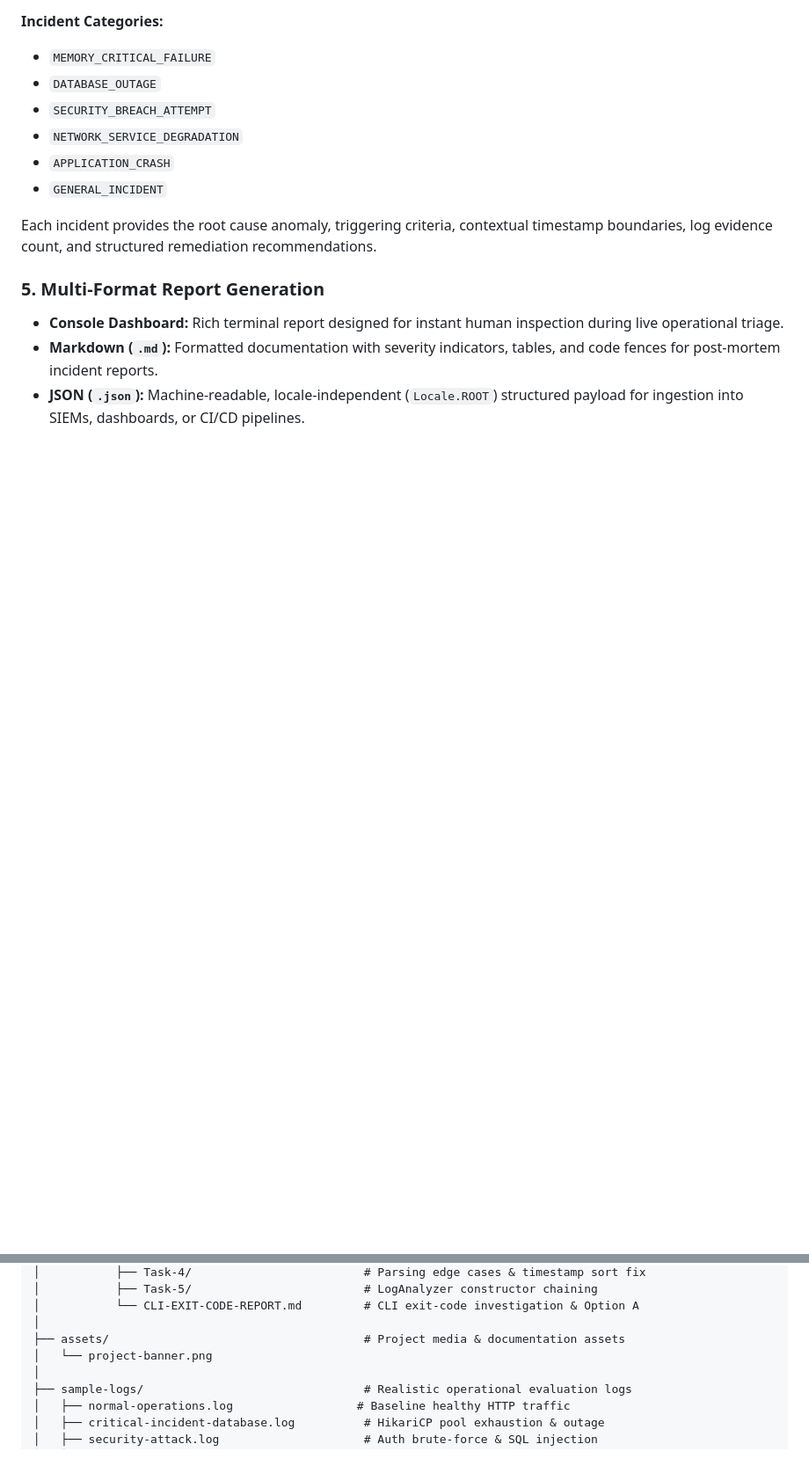
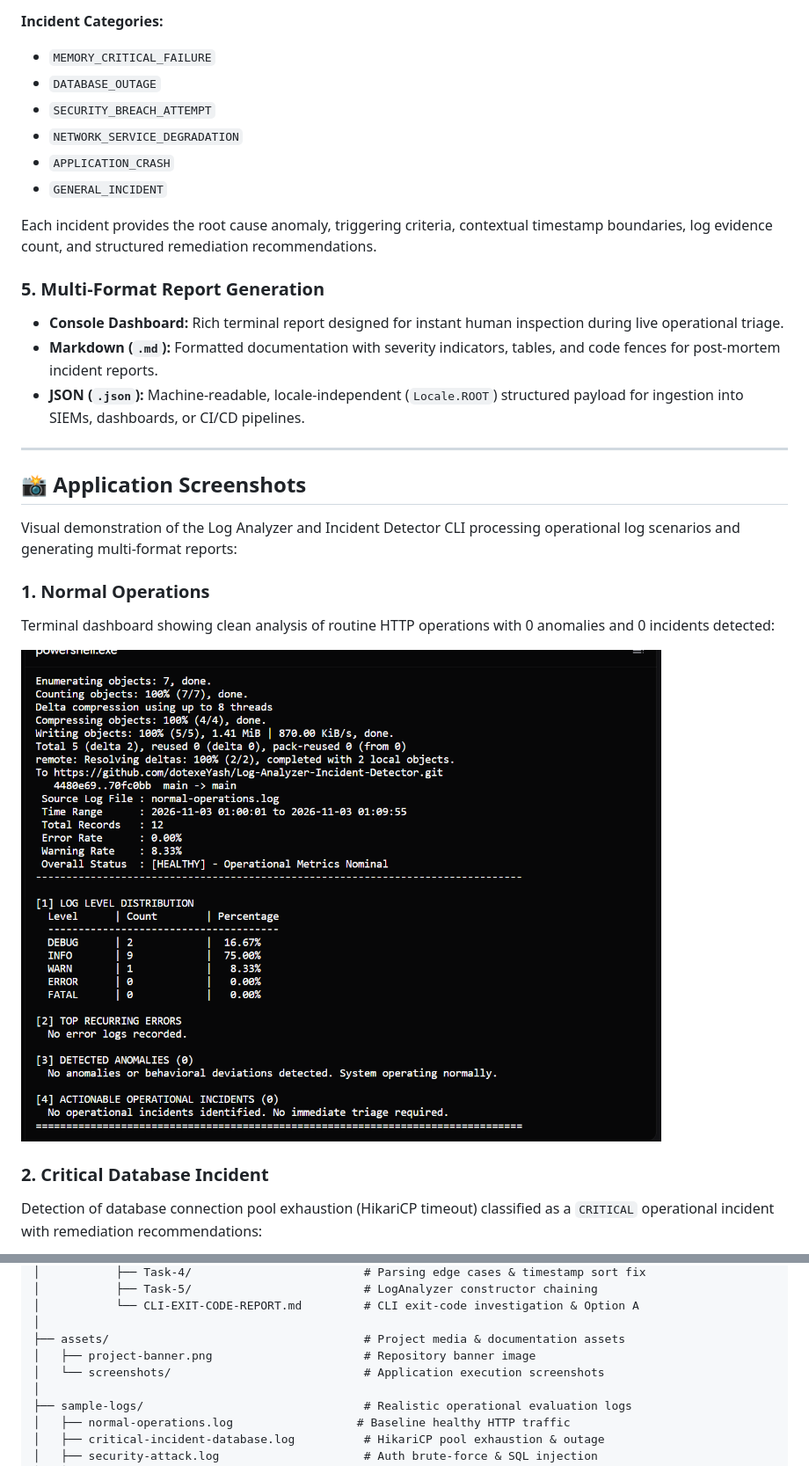
Before and after one commit to dotexeYash/Log-Analyzer-Incident-Detector, a Markdown page: README.md, 2 parts joined by grey strips. Shown at 88% size. GitHub-like rendering; pictures changed too: assets/screenshots/01-normal-operations.png (added); blank space fills up the shorter version.

Commit message:
Add application screenshots to README

```diff
--- a/README.md
+++ b/README.md
@@ -75,3 +75,18 @@ Each incident provides the root cause anomaly, triggering criteria, contextual t
 * **Console Dashboard:** Rich terminal report designed for instant human inspection during live operational triage.
 * **Markdown (`.md`):** Formatted documentation with severity indicators, tables, and code fences for post-mortem incident reports.
 * **JSON (`.json`):** Machine-readable, locale-independent (`Locale.ROOT`) structured payload for ingestion into SIEMs, dashboards, or CI/CD pipelines.
+
+---
+
+## 📸 Application Screenshots
+
+Visual demonstration of the Log Analyzer and Incident Detector CLI processing operational log scenarios and generating multi-format reports:
+
+### 1. Normal Operations
+Terminal dashboard showing clean analysis of routine HTTP operations with 0 anomalies and 0 incidents detected:
+
+![Normal Operations](assets/screenshots/01-normal-operations.png)
+
+### 2. Critical Database Incident
+Detection of database connection pool exhaustion (HikariCP timeout) classified as a `CRITICAL` operational incident with remediation recommendations:
+
@@ -156,7 +187,8 @@ Log-Analyzer-Incident-Detector/
 │           └── CLI-EXIT-CODE-REPORT.md         # CLI exit-code investigation & Option A
 │
 ├── assets/                                     # Project media & documentation assets
-│   └── project-banner.png
+│   ├── project-banner.png                      # Repository banner image
+│   └── screenshots/                            # Application execution screenshots
 │
 ├── sample-logs/                                # Realistic operational evaluation logs
 │   ├── normal-operations.log                  # Baseline healthy HTTP traffic
```
Also changed, not shown: other parts of README.md (+16 -0 lines), assets/screenshots/02-critical-database-incident.png (added), assets/screenshots/03-security-attack.png (added), assets/screenshots/04-json-report-generation.png (added), assets/screenshots/05-json-report-final.png (added).
